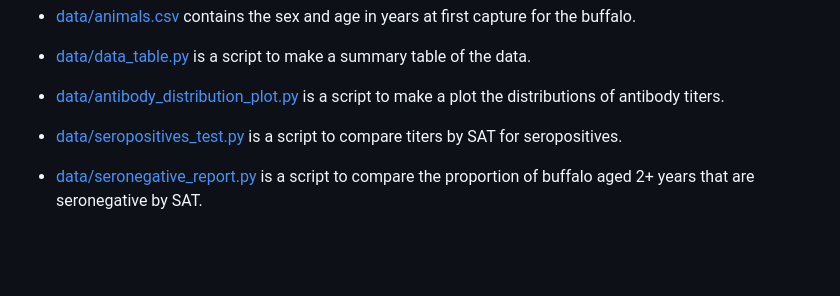
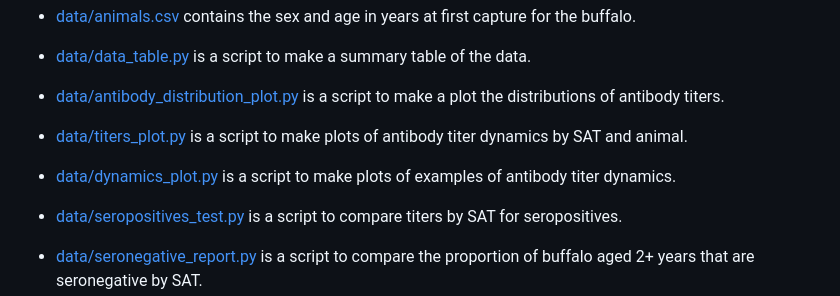
Before and after one commit to janmedlock/FMDV_immune_dynamics, a Markdown page: README.md, the part around the change. Rendered like a GitHub page; blank space fills up the shorter version.

```diff
--- a/README.md
+++ b/README.md
@@ -66,6 +66,12 @@ Python code.
 
 * [data/antibody_distribution_plot.py](data/antibody_distribution_plot.py)
   is a script to make a plot the distributions of antibody titers.
+
+* [data/titers_plot.py](data/titers_plot.py)
+  is a script to make plots of antibody titer dynamics by SAT and animal.
+
+* [data/dynamics_plot.py](data/dynamics_plot.py)
+  is a script to make plots of examples of antibody titer dynamics.
 
 * [data/seropositives_test.py](data/seropositives_test.py) is a script
   to compare titers by SAT for seropositives.
```
